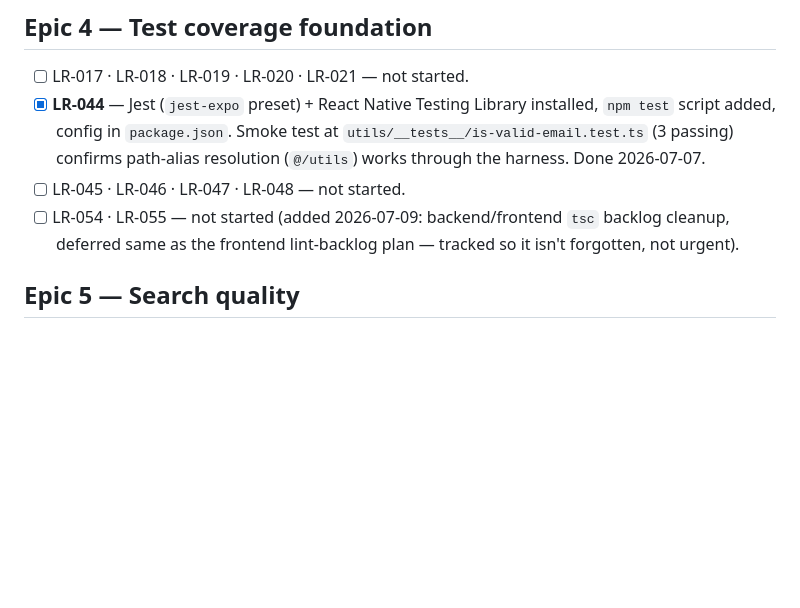
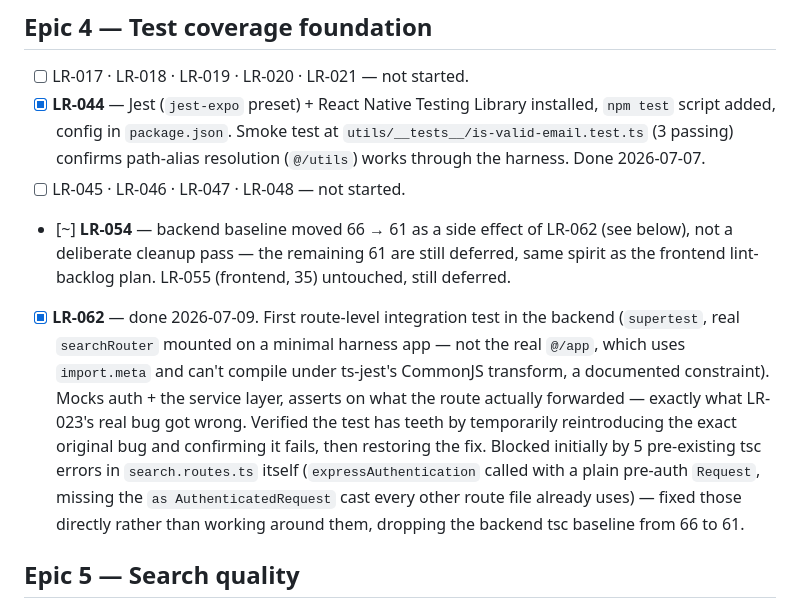
Before and after one commit to rtp-cli/masters-fit-frontend, a Markdown page: launch_readiness/PROGRESS.md, the part around the change. GitHub-like rendering; blank space fills up the shorter version.

Commit message:
docs(launch-readiness): close LR-062, update tsc baseline 66->61
Co-Authored-By: Claude Opus 4.8 (1M context) <noreply@anthropic.com>

```diff
--- a/launch_readiness/PROGRESS.md
+++ b/launch_readiness/PROGRESS.md
@@ -178,8 +178,19 @@ manual action item, not tracked as an LR ticket.
       `utils/__tests__/is-valid-email.test.ts` (3 passing) confirms path-alias resolution
       (`@/utils`) works through the harness. Done 2026-07-07.
 - [ ] LR-045 · LR-046 · LR-047 · LR-048 — not started.
-- [ ] LR-054 · LR-055 — not started (added 2026-07-09: backend/frontend `tsc` backlog cleanup,
-      deferred same as the frontend lint-backlog plan — tracked so it isn't forgotten, not urgent).
+- [~] **LR-054** — backend baseline moved 66 → 61 as a side effect of LR-062 (see below), not a
+      deliberate cleanup pass — the remaining 61 are still deferred, same spirit as the frontend
+      lint-backlog plan. LR-055 (frontend, 35) untouched, still deferred.
+- [x] **LR-062** — done 2026-07-09. First route-level integration test in the backend (`supertest`,
+      real `searchRouter` mounted on a minimal harness app — not the real `@/app`, which uses
+      `import.meta` and can't compile under ts-jest's CommonJS transform, a documented constraint).
+      Mocks auth + the service layer, asserts on what the route actually forwarded — exactly what
+      LR-023's real bug got wrong. Verified the test has teeth by temporarily reintroducing the
+      exact original bug and confirming it fails, then restoring the fix. Blocked initially by 5
+      pre-existing tsc errors in `search.routes.ts` itself (`expressAuthentication` called with a
+      plain pre-auth `Request`, missing the `as AuthenticatedRequest` cast every other route file
+      already uses) — fixed those directly rather than working around them, dropping the backend
+      tsc baseline from 66 to 61.
 
 ## Epic 5 — Search quality
 - [x] **LR-022** — done. Typo-tolerant fuzzy matching via `pg_trgm` similarity, plus LR-057's
```
Also changed, not shown: launch_readiness/BACKLOG.md (+6 -4 lines).
